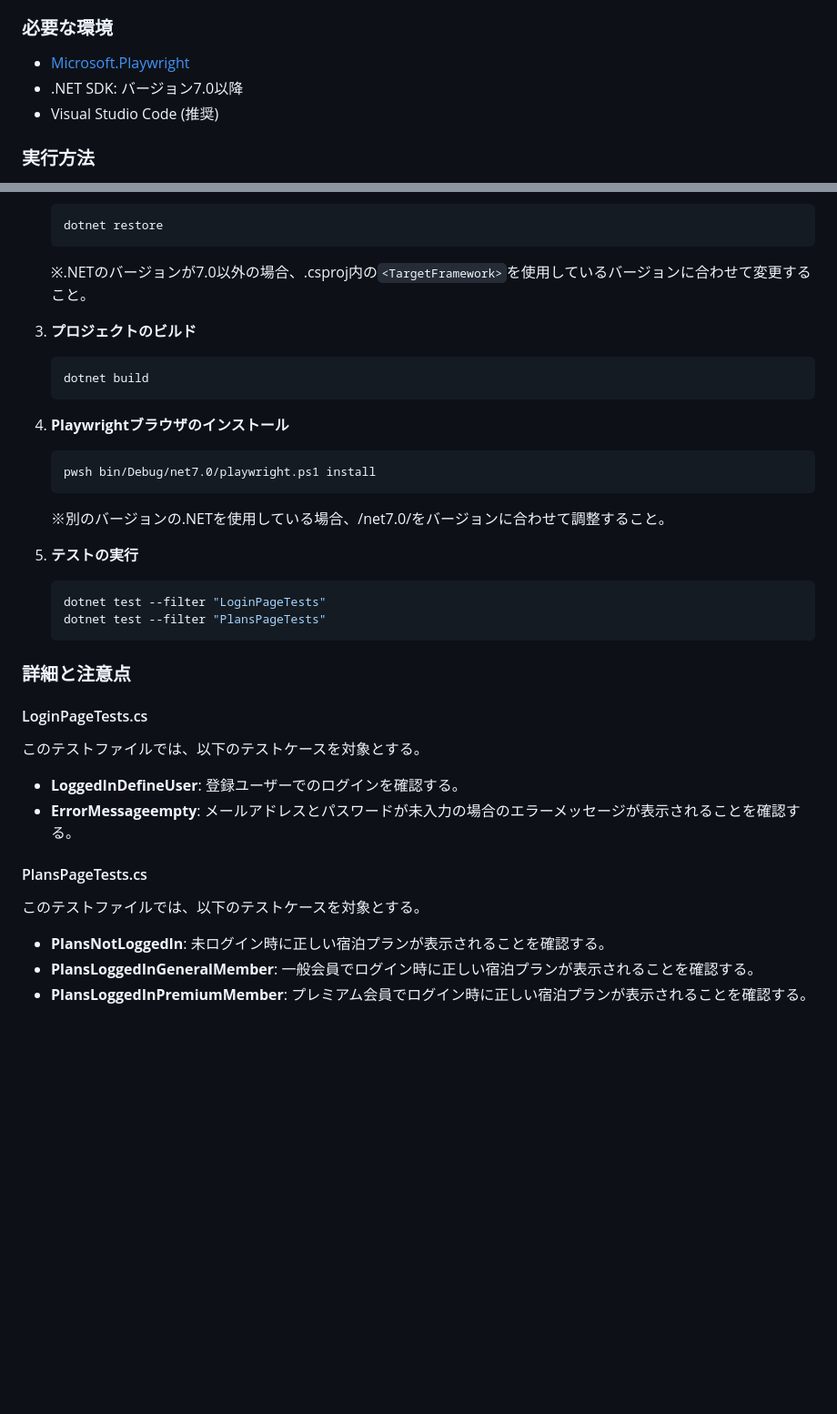
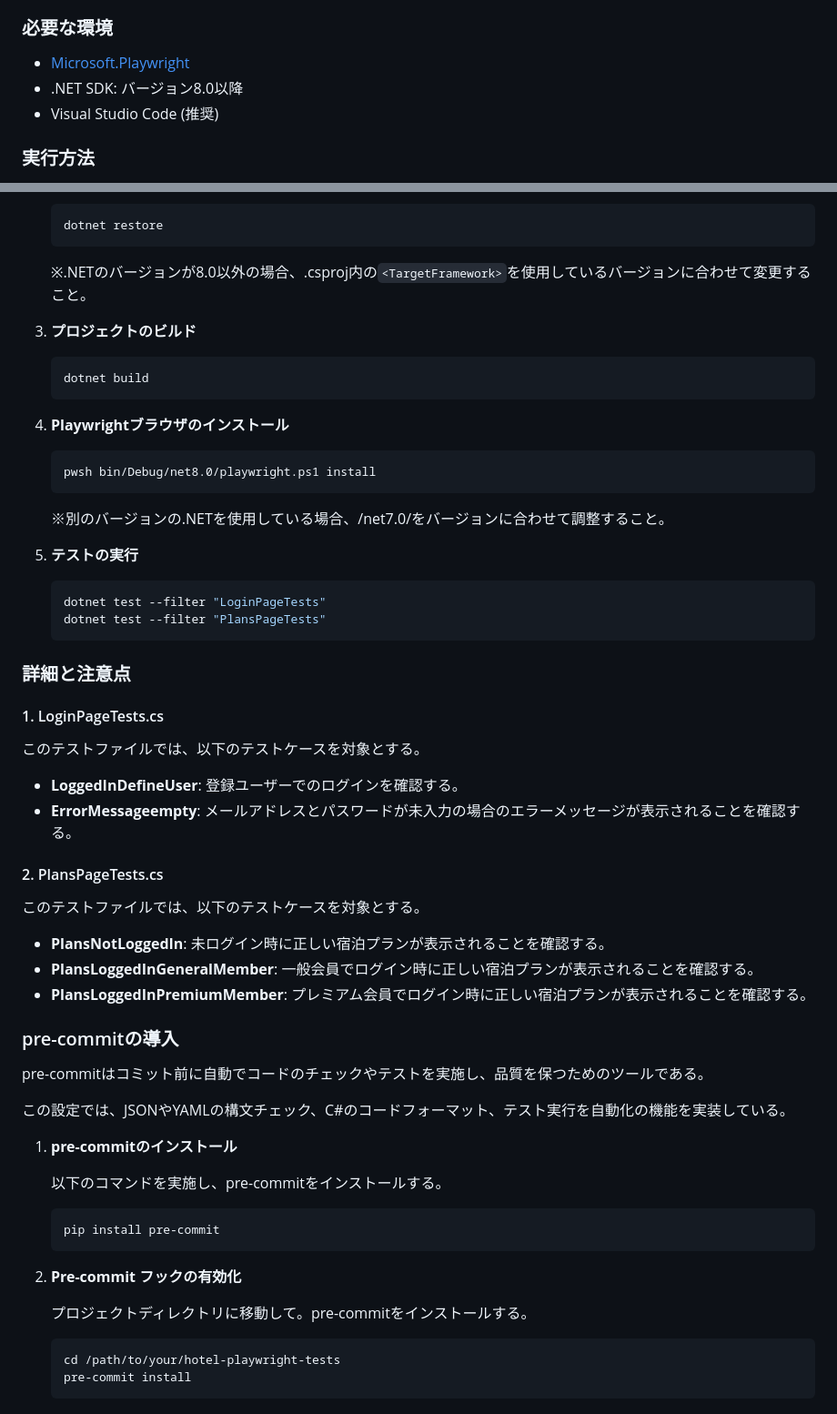
Before and after one commit to Bey9434/hotel-playwright-tests, a Markdown page: README.md, 2 parts joined by grey strips. Shown at 91% size. Rendered like a GitHub page; blank space fills up the shorter version.

Commit message:
readmeの更新。

````diff
--- a/README.md
+++ b/README.md
@@ -35,7 +35,7 @@
 ### 必要な環境
 
 - [Microsoft.Playwright](https://playwright.dev/dotnet/docs/intro)
-- .NET SDK: バージョン7.0以降
+- .NET SDK: バージョン8.0以降
 - Visual Studio Code (推奨)
 
 ### 実行方法
@@ -54,7 +54,7 @@
    dotnet restore
    ```
 
-   ※.NETのバージョンが7.0以外の場合、.csproj内の`<TargetFramework>`を使用しているバージョンに合わせて変更すること。
+   ※.NETのバージョンが8.0以外の場合、.csproj内の`<TargetFramework>`を使用しているバージョンに合わせて変更すること。
 
 3. **プロジェクトのビルド**
 
@@ -65,7 +65,7 @@
 4. **Playwrightブラウザのインストール**
 
    ```sh
-   pwsh bin/Debug/net7.0/playwright.ps1 install
+   pwsh bin/Debug/net8.0/playwright.ps1 install
    ```
 
    ※別のバージョンの.NETを使用している場合、/net7.0/をバージョンに合わせて調整すること。
@@ -79,17 +79,40 @@
 
 ### 詳細と注意点
 
-#### LoginPageTests.cs
+#### 1. LoginPageTests.cs
 
 このテストファイルでは、以下のテストケースを対象とする。
 
 - **LoggedInDefineUser**: 登録ユーザーでのログインを確認する。
 - **ErrorMessageempty**: メールアドレスとパスワードが未入力の場合のエラーメッセージが表示されることを確認する。
 
-#### PlansPageTests.cs
+#### 2. PlansPageTests.cs
 
 このテストファイルでは、以下のテストケースを対象とする。
 
 - **PlansNotLoggedIn**: 未ログイン時に正しい宿泊プランが表示されることを確認する。
 - **PlansLoggedInGeneralMember**: 一般会員でログイン時に正しい宿泊プランが表示されることを確認する。
 - **PlansLoggedInPremiumMember**: プレミアム会員でログイン時に正しい宿泊プランが表示されることを確認する。
+
+### pre-commitの導入
+
+pre-commitはコミット前に自動でコードのチェックやテストを実施し、品質を保つためのツールである。
+
+この設定では、JSONやYAMLの構文チェック、C#のコードフォーマット、テスト実行を自動化の機能を実装している。
+
+1. **pre-commitのインストール**
+
+   以下のコマンドを実施し、pre-commitをインストールする。
+
+   ```sh
+   pip install pre-commit
+   ```
+
+2. **Pre-commit フックの有効化**
+
+   プロジェクトディレクトリに移動して。pre-commitをインストールする。
+
+   ```sh
+   cd /path/to/your/hotel-playwright-tests
+   pre-commit install
+   ```
````
